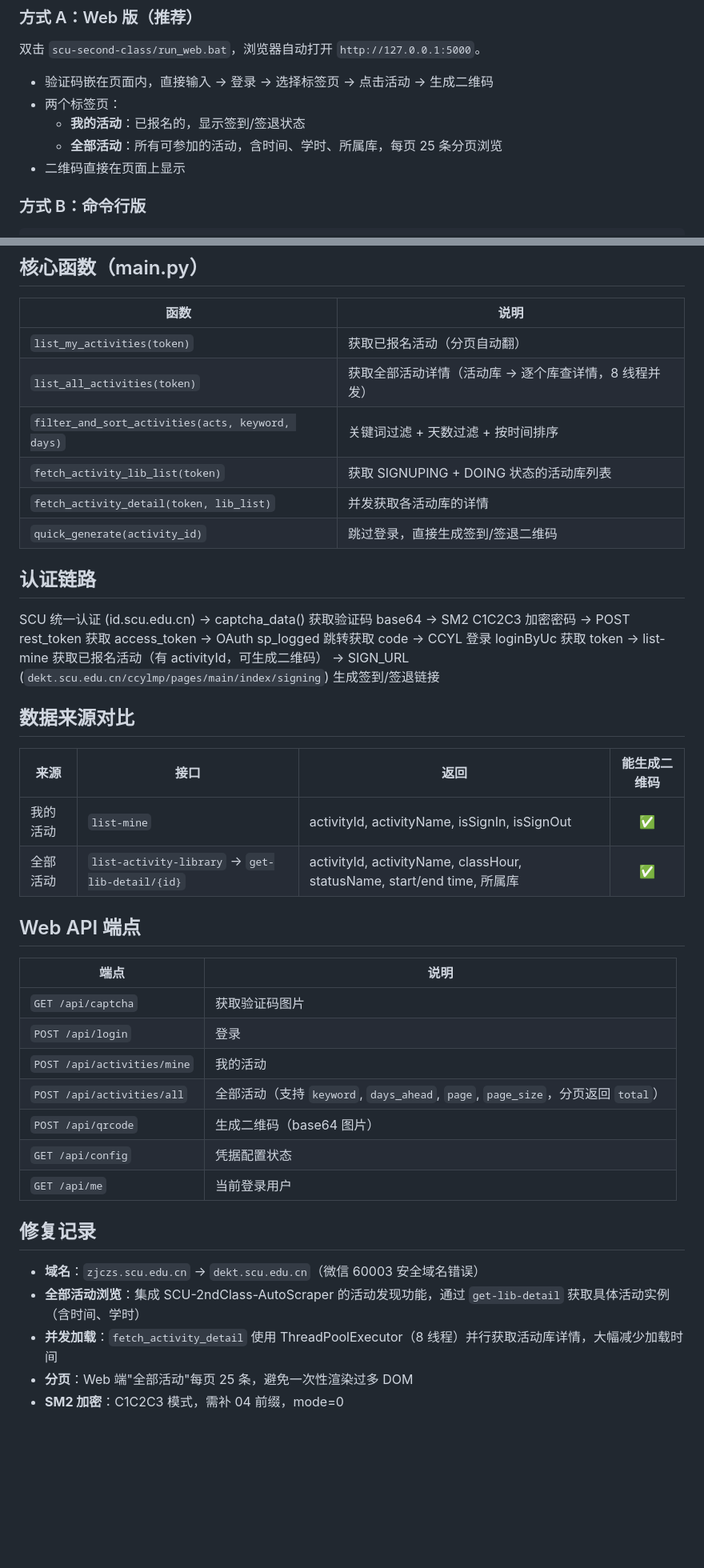
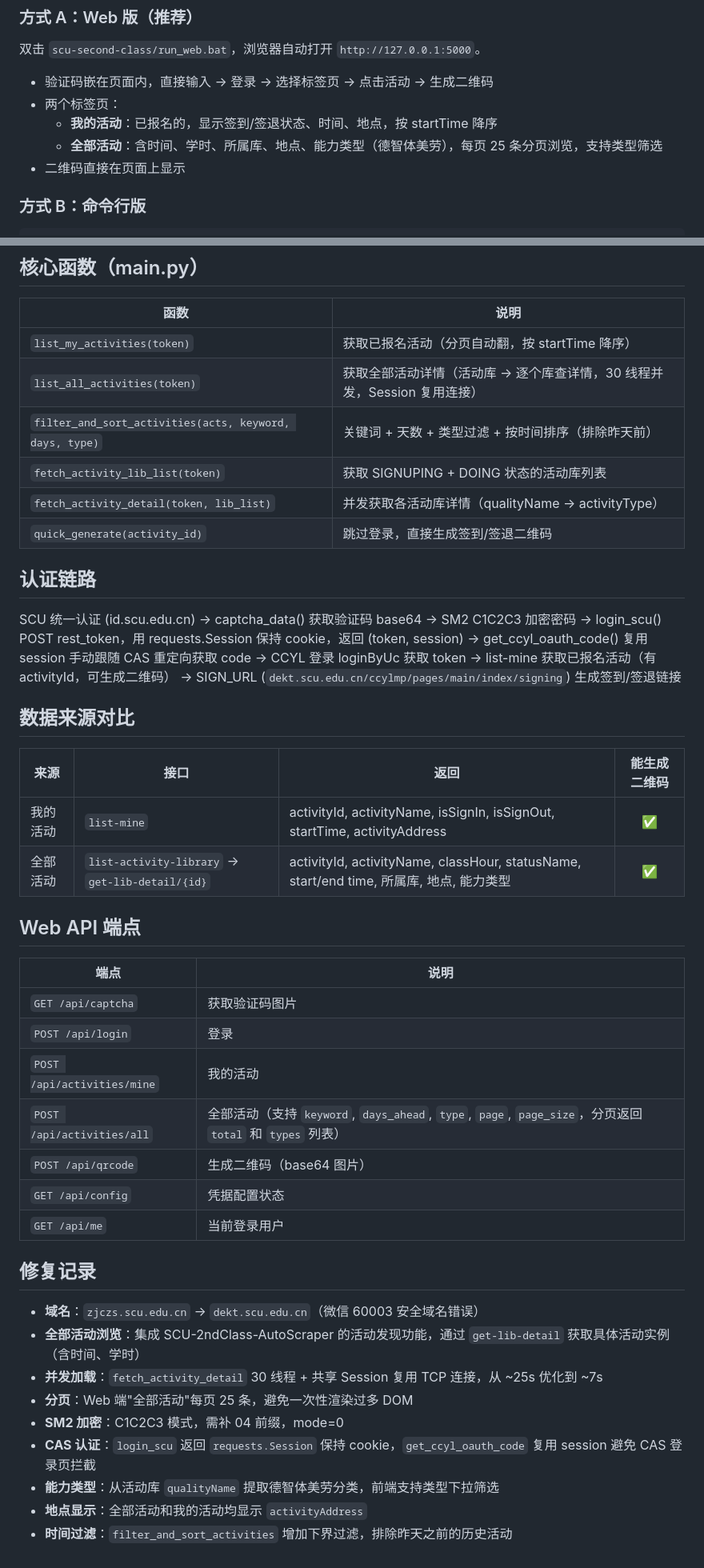
Before and after one commit to Z-JayYan/Scu-2nd-class, a Markdown page: CLAUDE.md, 2 parts joined by grey strips. Shown at 80% size. Drawn GitHub-style; blank space fills up the shorter version.

Commit message:
更新 CLAUDE.md：同步功能迭代记录

```diff
--- a/CLAUDE.md
+++ b/CLAUDE.md
@@ -12,8 +12,8 @@ SCU 二课签到/签退码生成器 —— 为四川大学第二课堂活动生
 
 - 验证码嵌在页面内，直接输入 → 登录 → 选择标签页 → 点击活动 → 生成二维码
 - 两个标签页：
-  - **我的活动**：已报名的，显示签到/签退状态
-  - **全部活动**：所有可参加的活动，含时间、学时、所属库，每页 25 条分页浏览
+  - **我的活动**：已报名的，显示签到/签退状态、时间、地点，按 startTime 降序
+  - **全部活动**：含时间、学时、所属库、地点、能力类型（德智体美劳），每页 25 条分页浏览，支持类型筛选
 - 二维码直接在页面上显示
 
 ### 方式 B：命令行版
@@ -60,30 +60,30 @@ scu-second-class/
 
 | 函数                                                | 说明                            |
 | ------------------------------------------------- | ----------------------------- |
-| `list_my_activities(token)`                       | 获取已报名活动（分页自动翻）                |
-| `list_all_activities(token)`                      | 获取全部活动详情（活动库 → 逐个库查详情，8 线程并发） |
-| `filter_and_sort_activities(acts, keyword, days)` | 关键词过滤 + 天数过滤 + 按时间排序          |
-| `fetch_activity_lib_list(token)`                  | 获取 SIGNUPING + DOING 状态的活动库列表 |
-| `fetch_activity_detail(token, lib_list)`          | 并发获取各活动库的详情                   |
-| `quick_generate(activity_id)`                     | 跳过登录，直接生成签到/签退二维码             |
+| `list_my_activities(token)`                              | 获取已报名活动（分页自动翻，按 startTime 降序）     |
+| `list_all_activities(token)`                             | 获取全部活动详情（活动库 → 逐个库查详情，30 线程并发，Session 复用连接） |
+| `filter_and_sort_activities(acts, keyword, days, type)`  | 关键词 + 天数 + 类型过滤 + 按时间排序（排除昨天前）    |
+| `fetch_activity_lib_list(token)`                         | 获取 SIGNUPING + DOING 状态的活动库列表        |
+| `fetch_activity_detail(token, lib_list)`                 | 并发获取各活动库详情（qualityName → activityType） |
+| `quick_generate(activity_id)`                            | 跳过登录，直接生成签到/签退二维码                  |
 
 ## 认证链路
 
 SCU 统一认证 (id.scu.edu.cn)
 → captcha\_data() 获取验证码 base64
 → SM2 C1C2C3 加密密码
-→ POST rest\_token 获取 access\_token
-→ OAuth sp\_logged 跳转获取 code
+→ login\_scu() POST rest\_token，用 requests.Session 保持 cookie，返回 (token, session)
+→ get\_ccyl\_oauth\_code() 复用 session 手动跟随 CAS 重定向获取 code
 → CCYL 登录 loginByUc 获取 token
 → list-mine 获取已报名活动（有 activityId，可生成二维码）
 → SIGN\_URL (`dekt.scu.edu.cn/ccylmp/pages/main/index/signing`) 生成签到/签退链接
 
 ## 数据来源对比
 
-| 来源   | 接口                                              | 返回                                                                   | 能生成二维码 |
-| ---- | ----------------------------------------------- | -------------------------------------------------------------------- | :----: |
-| 我的活动 | `list-mine`                                     | activityId, activityName, isSignIn, isSignOut                        |    ✅   |
-| 全部活动 | `list-activity-library` → `get-lib-detail/{id}` | activityId, activityName, classHour, statusName, start/end time, 所属库 |    ✅   |
+| 来源   | 接口                                              | 返回                                                                                 | 能生成二维码 |
+| ---- | ----------------------------------------------- | ---------------------------------------------------------------------------------- | :----: |
+| 我的活动 | `list-mine`                                     | activityId, activityName, isSignIn, isSignOut, startTime, activityAddress            |    ✅   |
+| 全部活动 | `list-activity-library` → `get-lib-detail/{id}` | activityId, activityName, classHour, statusName, start/end time, 所属库, 地点, 能力类型 |    ✅   |
 
 ## Web API 端点
 
@@ -92,7 +92,7 @@ SCU 统一认证 (id.scu.edu.cn)
 | `GET /api/captcha`          | 获取验证码图片                                                            |
 | `POST /api/login`           | 登录                                                                 |
 | `POST /api/activities/mine` | 我的活动                                                               |
-| `POST /api/activities/all`  | 全部活动（支持 `keyword`, `days_ahead`, `page`, `page_size`，分页返回 `total`） |
+| `POST /api/activities/all`  | 全部活动（支持 `keyword`, `days_ahead`, `type`, `page`, `page_size`，分页返回 `total` 和 `types` 列表） |
 | `POST /api/qrcode`          | 生成二维码（base64 图片）                                                   |
 | `GET /api/config`           | 凭据配置状态                                                             |
 | `GET /api/me`               | 当前登录用户                                                             |
@@ -101,6 +101,10 @@ SCU 统一认证 (id.scu.edu.cn)
 
 - **域名**：`zjczs.scu.edu.cn` → `dekt.scu.edu.cn`（微信 60003 安全域名错误）
 - **全部活动浏览**：集成 SCU-2ndClass-AutoScraper 的活动发现功能，通过 `get-lib-detail` 获取具体活动实例（含时间、学时）
-- **并发加载**：`fetch_activity_detail` 使用 ThreadPoolExecutor（8 线程）并行获取活动库详情，大幅减少加载时间
+- **并发加载**：`fetch_activity_detail` 30 线程 + 共享 Session 复用 TCP 连接，从 ~25s 优化到 ~7s
 - **分页**：Web 端"全部活动"每页 25 条，避免一次性渲染过多 DOM
 - **SM2 加密**：C1C2C3 模式，需补 04 前缀，mode=0
+- **CAS 认证**：`login_scu` 返回 `requests.Session` 保持 cookie，`get_ccyl_oauth_code` 复用 session 避免 CAS 登录页拦截
+- **能力类型**：从活动库 `qualityName` 提取德智体美劳分类，前端支持类型下拉筛选
+- **地点显示**：全部活动和我的活动均显示 `activityAddress`
+- **时间过滤**：`filter_and_sort_activities` 增加下界过滤，排除昨天之前的历史活动
```
